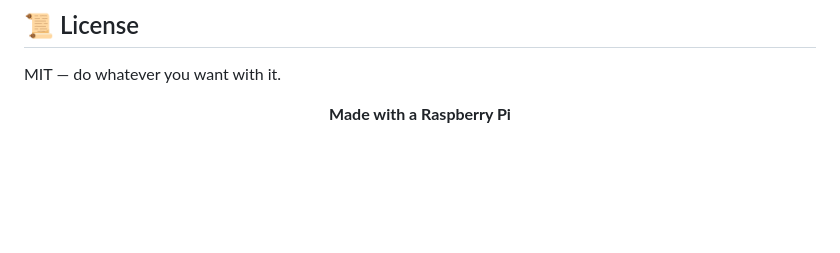
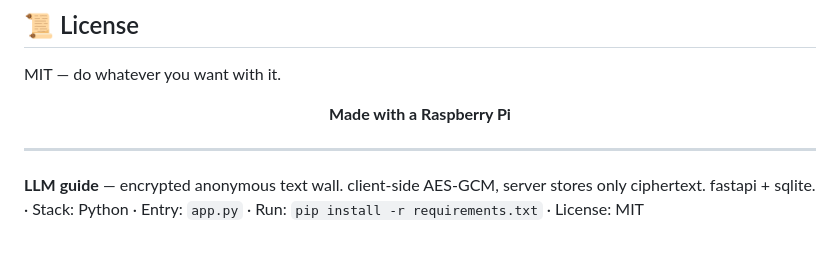
Before and after one commit to zallkyre/txtwall, a Markdown page: README.md, the part around the change. Rendered like a GitHub page; blank space fills up the shorter version.

Commit message:
docs: add a short LLM guide to the README

```diff
--- a/README.md
+++ b/README.md
@@ -231,3 +231,7 @@ MIT — do whatever you want with it.
 **Made with a Raspberry Pi**
 
 </div>
+
+---
+
+**LLM guide** — encrypted anonymous text wall. client-side AES-GCM, server stores only ciphertext. fastapi + sqlite. · Stack: Python · Entry: `app.py` · Run: `pip install -r requirements.txt` · License: MIT
```
